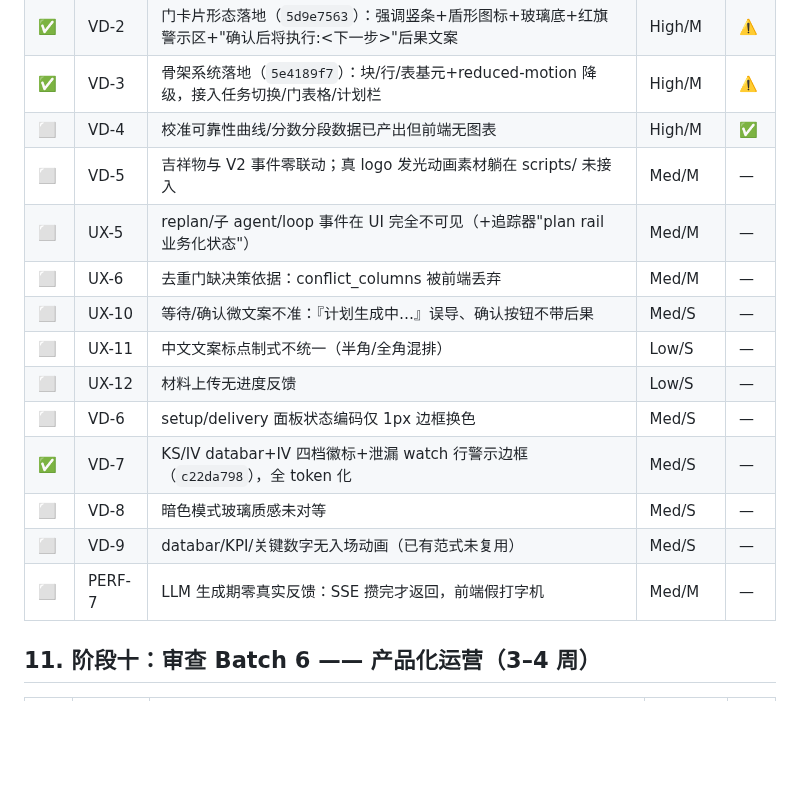
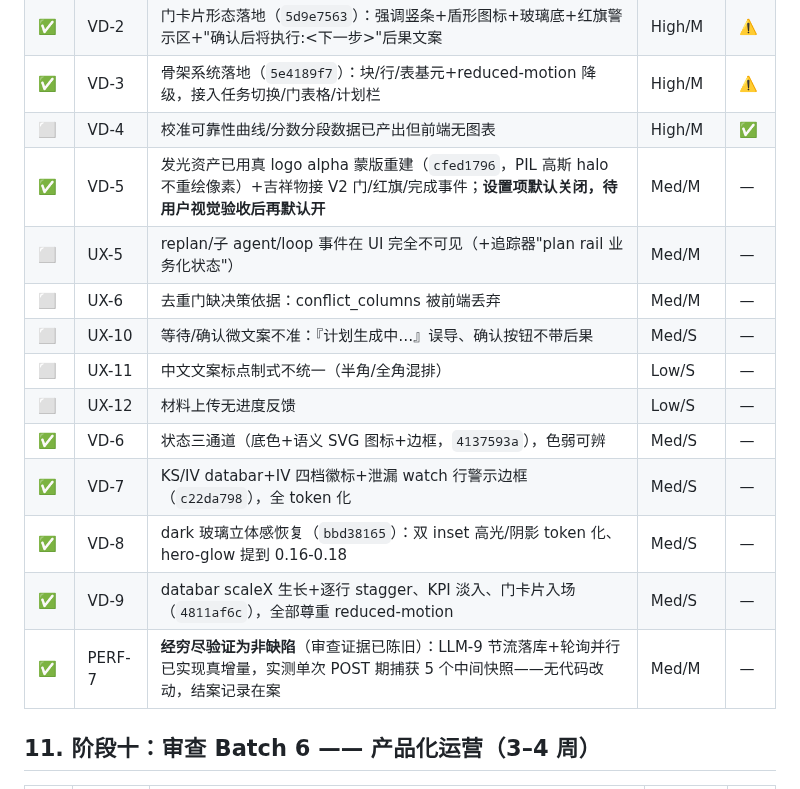
Before and after one commit to eddyzzl/marvis-risk-agent, a Markdown page: docs/plans/v2-master-backlog.md, the part around the change. Rendered like a GitHub page; blank space fills up the shorter version.

Commit message:
Record visual tail completion
Co-Authored-By: Claude Fable 5 <noreply@anthropic.com>

```diff
--- a/docs/plans/v2-master-backlog.md
+++ b/docs/plans/v2-master-backlog.md
@@ -217,17 +217,17 @@
 | ✅ | VD-2 | 门卡片形态落地（`5d9e7563`）：强调竖条+盾形图标+玻璃底+红旗警示区+"确认后将执行:<下一步>"后果文案 | High/M | ⚠️ |
 | ✅ | VD-3 | 骨架系统落地（`5e4189f7`）：块/行/表基元+reduced-motion 降级，接入任务切换/门表格/计划栏 | High/M | ⚠️ |
 | ⬜ | VD-4 | 校准可靠性曲线/分数分段数据已产出但前端无图表 | High/M | ✅ |
-| ⬜ | VD-5 | 吉祥物与 V2 事件零联动；真 logo 发光动画素材躺在 scripts/ 未接入 | Med/M | — |
+| ✅ | VD-5 | 发光资产已用真 logo alpha 蒙版重建（`cfed1796`，PIL 高斯 halo 不重绘像素）+吉祥物接 V2 门/红旗/完成事件；**设置项默认关闭，待用户视觉验收后再默认开** | Med/M | — |
 | ⬜ | UX-5 | replan/子 agent/loop 事件在 UI 完全不可见（+追踪器"plan rail 业务化状态"） | Med/M | — |
 | ⬜ | UX-6 | 去重门缺决策依据：conflict_columns 被前端丢弃 | Med/M | — |
 | ⬜ | UX-10 | 等待/确认微文案不准：『计划生成中…』误导、确认按钮不带后果 | Med/S | — |
 | ⬜ | UX-11 | 中文文案标点制式不统一（半角/全角混排） | Low/S | — |
 | ⬜ | UX-12 | 材料上传无进度反馈 | Low/S | — |
-| ⬜ | VD-6 | setup/delivery 面板状态编码仅 1px 边框换色 | Med/S | — |
+| ✅ | VD-6 | 状态三通道（底色+语义 SVG 图标+边框，`4137593a`），色弱可辨 | Med/S | — |
 | ✅ | VD-7 | KS/IV databar+IV 四档徽标+泄漏 watch 行警示边框（`c22da798`），全 token 化 | Med/S | — |
-| ⬜ | VD-8 | 暗色模式玻璃质感未对等 | Med/S | — |
-| ⬜ | VD-9 | databar/KPI/关键数字无入场动画（已有范式未复用） | Med/S | — |
-| ⬜ | PERF-7 | LLM 生成期零真实反馈：SSE 攒完才返回，前端假打字机 | Med/M | — |
+| ✅ | VD-8 | dark 玻璃立体感恢复（`bbd38165`）：双 inset 高光/阴影 token 化、hero-glow 提到 0.16-0.18 | Med/S | — |
+| ✅ | VD-9 | databar scaleX 生长+逐行 stagger、KPI 淡入、门卡片入场（`4811af6c`），全部尊重 reduced-motion | Med/S | — |
+| ✅ | PERF-7 | **经穷尽验证为非缺陷**（审查证据已陈旧）：LLM-9 节流落库+轮询并行已实现真增量，实测单次 POST 期捕获 5 个中间快照——无代码改动，结案记录在案 | Med/M | — |
 
 ## 11. 阶段十：审查 Batch 6 —— 产品化运营（3–4 周）
 
```
